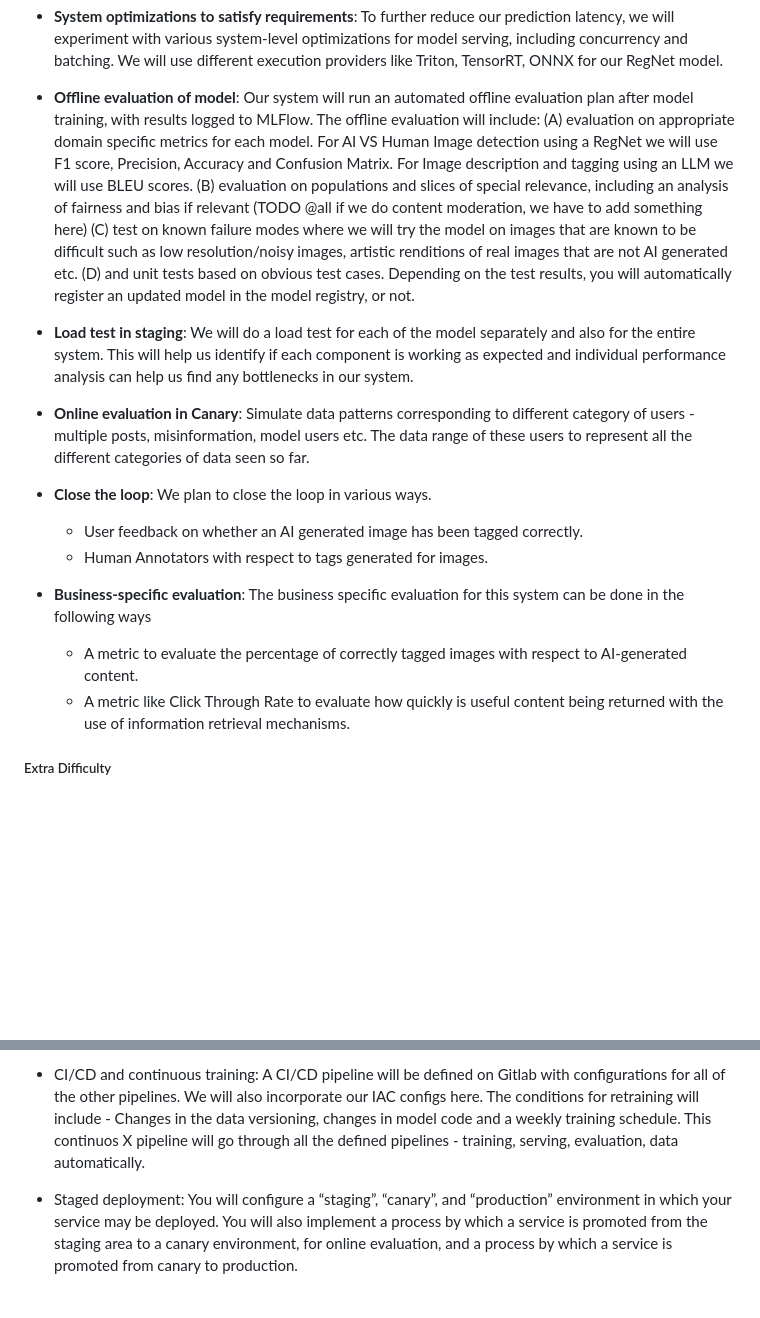
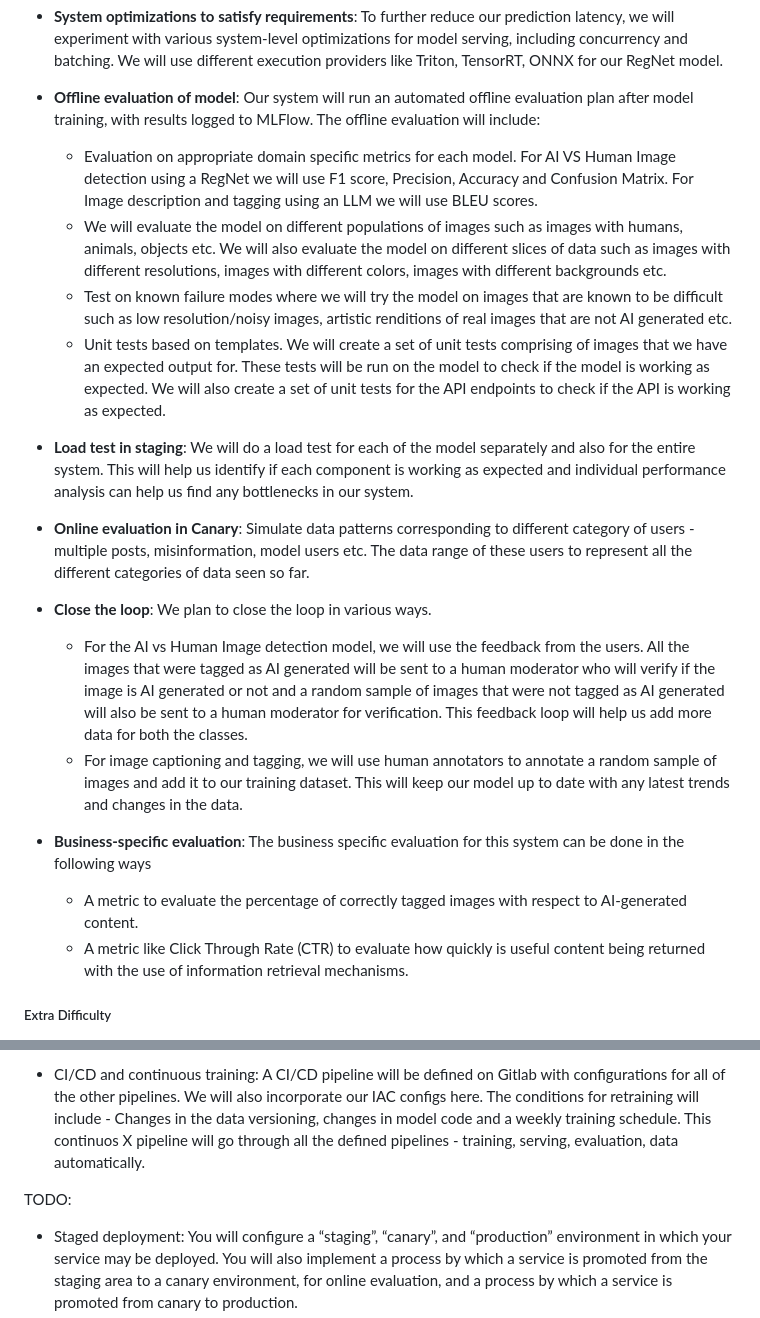
Before and after one commit to SimranKucheria/ECE-GY-9183-Machine-Learning-Systems-Engg-Operations-Project, a Markdown page: README.md, 2 parts joined by grey strips. Rendered like a GitHub page; blank space fills up the shorter version.

Commit message:
Updated Readme | Ansh

```diff
--- a/README.md
+++ b/README.md
@@ -131,22 +131,23 @@ Latency Requirements:
 - **System optimizations to satisfy requirements**: To further reduce our prediction latency, we will experiment with various system-level optimizations for model serving, including concurrency and batching. We will use different execution providers like Triton, TensorRT, ONNX for our RegNet model.
 
 - **Offline evaluation of model**: Our system will run an automated offline evaluation plan after model training, with results logged to MLFlow. The offline evaluation will include:
-(A) evaluation on appropriate domain specific metrics for each model. For AI VS Human Image detection using a RegNet we will use F1 score, Precision, Accuracy and Confusion Matrix. For Image description and tagging using an LLM we will use BLEU scores.
-(B) evaluation on populations and slices of special relevance, including an analysis of fairness and bias if relevant (TODO @all if we do content moderation, we have to add something here)
-(C) test on known failure modes where we will try the model on images that are known to be difficult such as low resolution/noisy images, artistic renditions of real images that are not AI generated etc.
-(D) and unit tests based on obvious test cases. Depending on the test results, you will automatically register an updated model in the model registry, or not.
+
+  - Evaluation on appropriate domain specific metrics for each model. For AI VS Human Image detection using a RegNet we will use F1 score, Precision, Accuracy and Confusion Matrix. For Image description and tagging using an LLM we will use BLEU scores.
+  - We will evaluate the model on different populations of images such as images with humans, animals, objects etc. We will also evaluate the model on different slices of data such as images with different resolutions, images with different colors, images with different backgrounds etc.
+  - Test on known failure modes where we will try the model on images that are known to be difficult such as low resolution/noisy images, artistic renditions of real images that are not AI generated etc.
+  - Unit tests based on templates. We will create a set of unit tests comprising of images that we have an expected output for. These tests will be run on the model to check if the model is working as expected. We will also create a set of unit tests for the API endpoints to check if the API is working as expected.
 
 - **Load test in staging**: We will do a load test for each of the model separately and also for the entire system. This will help us identify if each component is working as expected and individual performance analysis can help us find any bottlenecks in our system.
 
 - **Online evaluation in Canary**: Simulate data patterns corresponding to different category of users - multiple posts, misinformation, model users etc. The data range of these users to represent all the different categories of data seen so far.
 
 - **Close the loop**: We plan to close the loop in various ways.
-    - User feedback on whether an AI generated image has been tagged correctly.
-    - Human Annotators with respect to tags generated for images.
+    - For the AI vs Human Image detection model, we will use the feedback from the users. All the images that were tagged as AI generated will be sent to a human moderator who will verify if the image is AI generated or not and a random sample of images that were not tagged as AI generated will also be sent to a human moderator for verification. This feedback loop will help us add more data for both the classes.
+    - For image captioning and tagging, we will use human annotators to annotate a random sample of images and add it to our training dataset. This will keep our model up to date with any latest trends and changes in the data.
 
 - **Business-specific evaluation**: The business specific evaluation for this system can be done in the following ways
     - A metric to evaluate the percentage of correctly tagged images with respect to AI-generated content.
-    - A metric like Click Through Rate to evaluate how quickly is useful content being returned with the use of information retrieval mechanisms.
+    - A metric like Click Through Rate (CTR) to evaluate how quickly is useful content being returned with the use of information retrieval mechanisms.
 
 ##### Extra Difficulty
 - **Develop multiple options for serving**: The RegNet model benefits from using GPU for inference and we plan to develop and evaluate an optimized server-grade GPU. OpenVINO execution provider should also be beneficial for our system. We will experiment with all the execution providers and compare the performance of our system.
@@ -182,4 +185,5 @@ A CI/CD pipeline will be defined on Gitlab with configurations for all of the ot
 
 <!-- You will define an automated pipeline that, in response to a trigger (which may be a manual trigger, a schedule, or an external condition, or some combination of these), will: re-train your model, run the complete offline evaluation suite, apply the post-training optimizations for serving, test its integration with the overall service, package it inside a container for the deployment environment, and deploy it to a staging area for further testing (e.g. load testing). -->
 
+TODO:
 - Staged deployment: You will configure a “staging”, “canary”, and “production” environment in which your service may be deployed. You will also implement a process by which a service is promoted from the staging area to a canary environment, for online evaluation, and a process by which a service is promoted from canary to production.
```
Also changed, not shown: other parts of README.md (+2 -0 lines).
